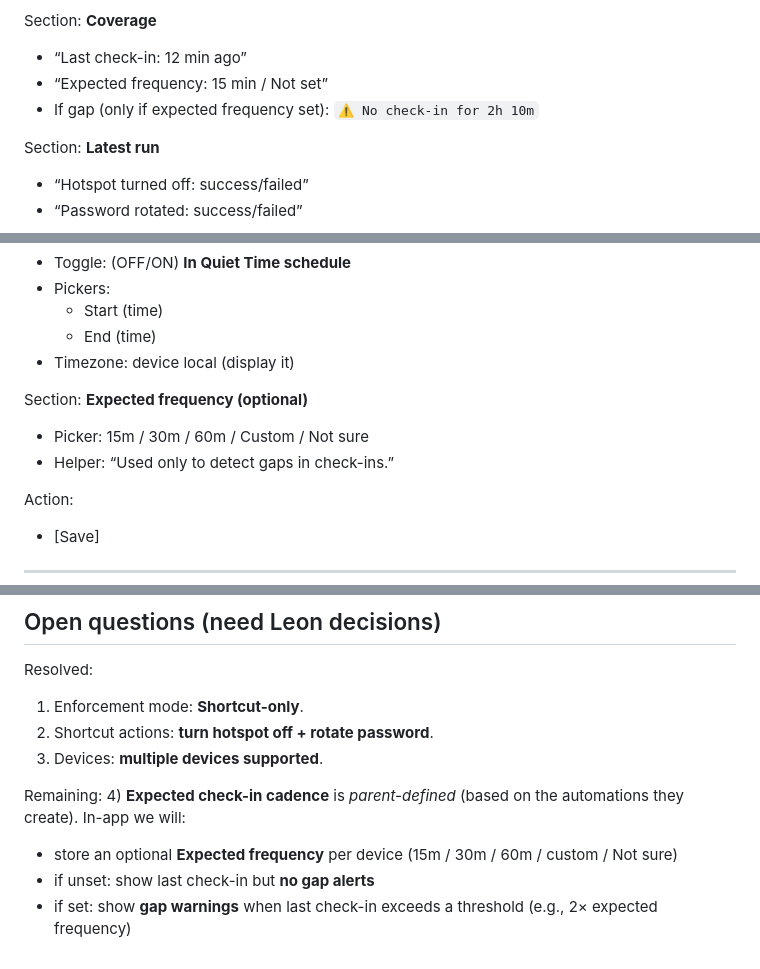
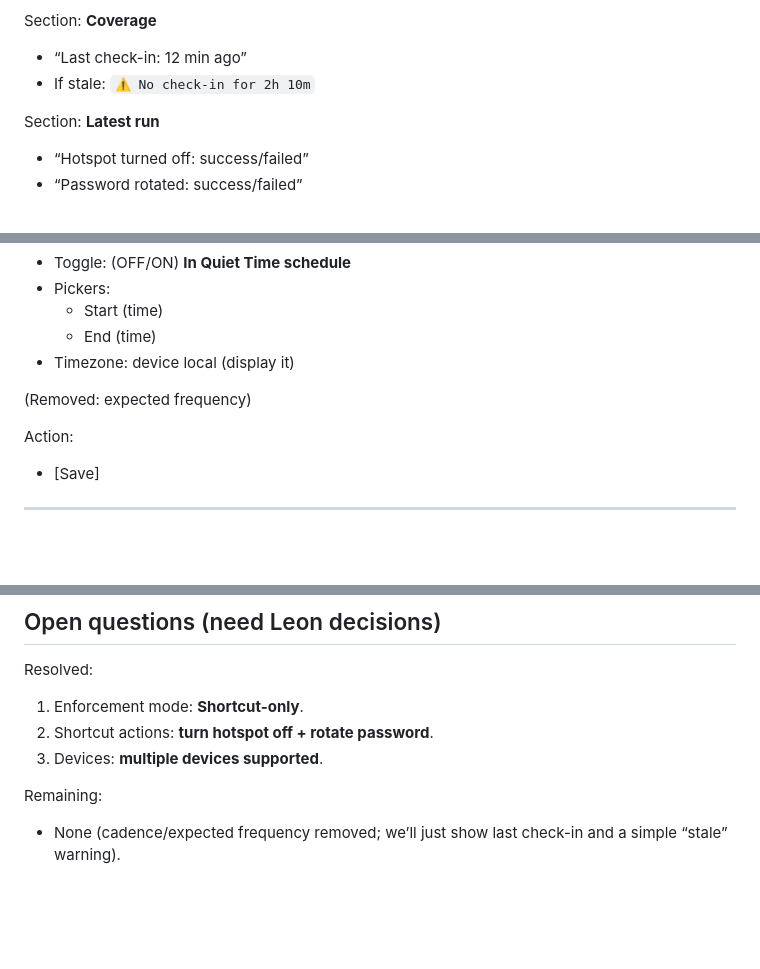
Before and after one commit to botbaz121-bot/iphone-hotspot-parental-control, a Markdown page: docs/MOCKUPS.md, 3 parts joined by grey strips. Drawn GitHub-style; blank space fills up the shorter version.

Commit message:
Docs: remove expected frequency/cadence from mockups

```diff
--- a/docs/MOCKUPS.md
+++ b/docs/MOCKUPS.md
@@ -106,8 +106,7 @@ Section: **Status**
 
 Section: **Coverage**
 - “Last check-in: 12 min ago”
-- “Expected frequency: 15 min / Not set”
-- If gap (only if expected frequency set): `⚠️ No check-in for 2h 10m`
+- If stale: `⚠️ No check-in for 2h 10m`
 
 Section: **Latest run**
 - “Hotspot turned off: success/failed”
@@ -233,9 +232,7 @@ Section: **Quiet Time**
   - End (time)
 - Timezone: device local (display it)
 
-Section: **Expected frequency (optional)**
-- Picker: 15m / 30m / 60m / Custom / Not sure
-- Helper: “Used only to detect gaps in check-ins.”
+(Removed: expected frequency)
 
 Action:
 - [Save]
@@ -314,7 +311,4 @@ Resolved:
 3) Devices: **multiple devices supported**.
 
 Remaining:
-4) **Expected check-in cadence** is *parent-defined* (based on the automations they create). In-app we will:
-   - store an optional **Expected frequency** per device (15m / 30m / 60m / custom / Not sure)
-   - if unset: show last check-in but **no gap alerts**
-   - if set: show **gap warnings** when last check-in exceeds a threshold (e.g., 2× expected frequency)
+- None (cadence/expected frequency removed; we’ll just show last check-in and a simple “stale” warning).
```
